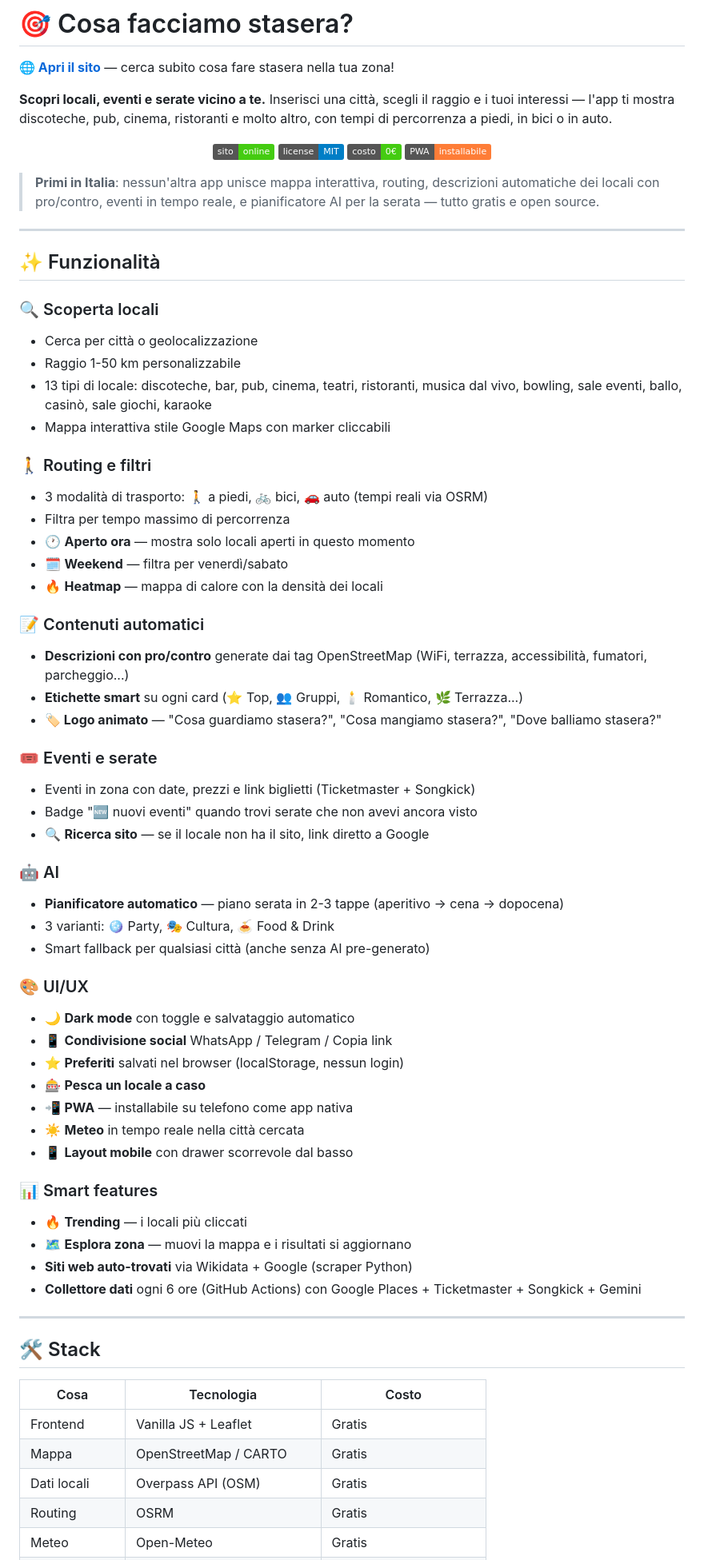
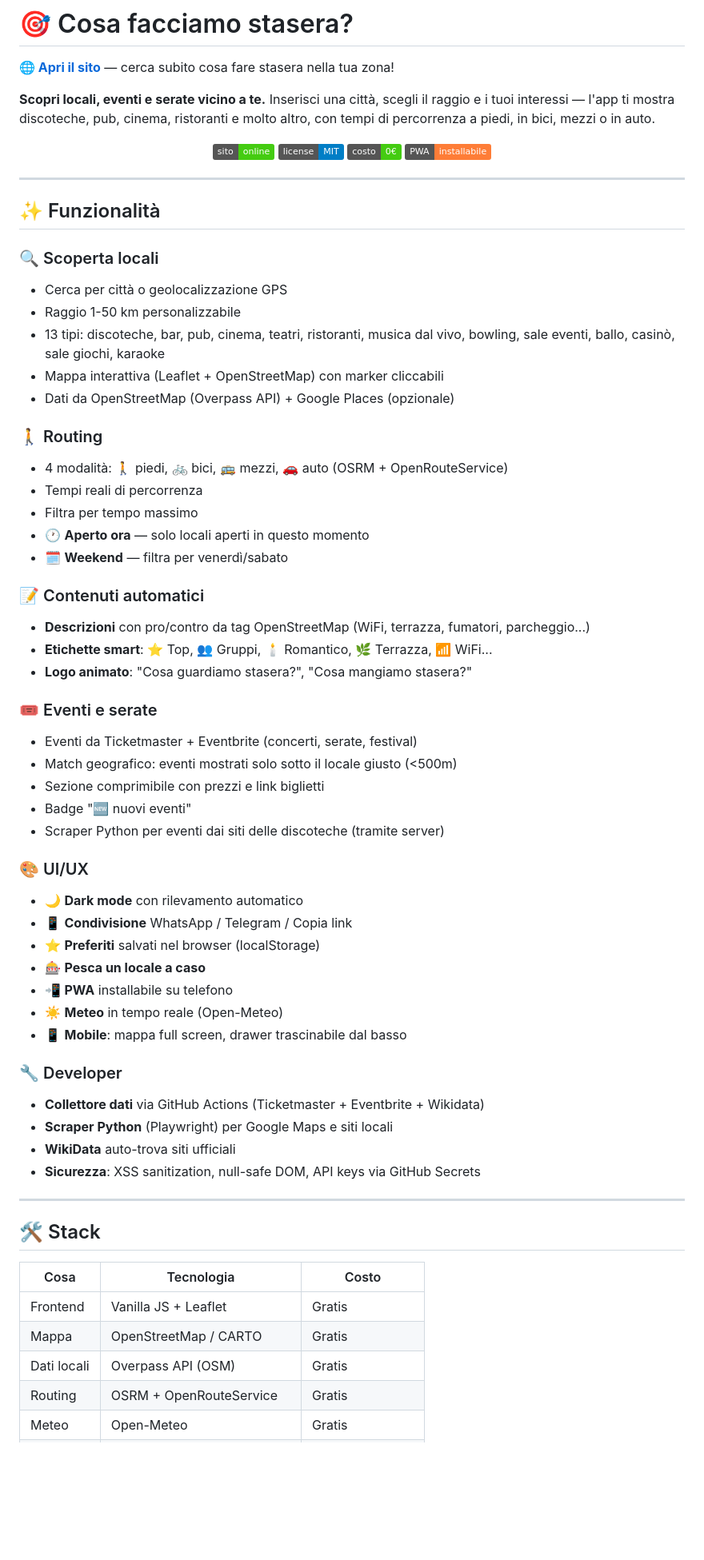
Before and after one commit to Leonardo-Lalli/Cosa-facciamo-stasera-, a Markdown page: README.md, the part around one of its changes. Shown at 80% size. Rendered like a GitHub page; badges without logos; blank space fills up the shorter version.

Commit message:
Update README with all features

```diff
--- a/README.md
+++ b/README.md
@@ -2,7 +2,7 @@
 
 **[🌐 Apri il sito](https://leonardo-lalli.github.io/Cosa-facciamo-stasera-/)** — cerca subito cosa fare stasera nella tua zona!
 
-**Scopri locali, eventi e serate vicino a te.** Inserisci una città, scegli il raggio e i tuoi interessi — l'app ti mostra discoteche, pub, cinema, ristoranti e molto altro, con tempi di percorrenza a piedi, in bici o in auto.
+**Scopri locali, eventi e serate vicino a te.** Inserisci una città, scegli il raggio e i tuoi interessi — l'app ti mostra discoteche, pub, cinema, ristoranti e molto altro, con tempi di percorrenza a piedi, in bici, mezzi o in auto.
 
 <p align="center">
   <img src="https://img.shields.io/badge/sito-online-brightgreen">
@@ -11,54 +11,50 @@
   <img src="https://img.shields.io/badge/PWA-installabile-orange">
 </p>
 
-> **Primi in Italia**: nessun'altra app unisce mappa interattiva, routing, descrizioni automatiche dei locali con pro/contro, eventi in tempo reale, e pianificatore AI per la serata — tutto gratis e open source.
-
 ---
 
 ## ✨ Funzionalità
 
 ### 🔍 Scoperta locali
-- Cerca per città o geolocalizzazione
+- Cerca per città o geolocalizzazione GPS
 - Raggio 1-50 km personalizzabile
-- 13 tipi di locale: discoteche, bar, pub, cinema, teatri, ristoranti, musica dal vivo, bowling, sale eventi, ballo, casinò, sale giochi, karaoke
-- Mappa interattiva stile Google Maps con marker cliccabili
+- 13 tipi: discoteche, bar, pub, cinema, teatri, ristoranti, musica dal vivo, bowling, sale eventi, ballo, casinò, sale giochi, karaoke
+- Mappa interattiva (Leaflet + OpenStreetMap) con marker cliccabili
+- Dati da OpenStreetMap (Overpass API) + Google Places (opzionale)
 
-### 🚶 Routing e filtri
-- 3 modalità di trasporto: 🚶 a piedi, 🚲 bici, 🚗 auto (tempi reali via OSRM)
-- Filtra per tempo massimo di percorrenza
-- 🕐 **Aperto ora** — mostra solo locali aperti in questo momento
+### 🚶 Routing
+- 4 modalità: 🚶 piedi, 🚲 bici, 🚌 mezzi, 🚗 auto (OSRM + OpenRouteService)
+- Tempi reali di percorrenza
+- Filtra per tempo massimo
+- 🕐 **Aperto ora** — solo locali aperti in questo momento
 - 🗓️ **Weekend** — filtra per venerdì/sabato
-- 🔥 **Heatmap** — mappa di calore con la densità dei locali
 
 ### 📝 Contenuti automatici
-- **Descrizioni con pro/contro** generate dai tag OpenStreetMap (WiFi, terrazza, accessibilità, fumatori, parcheggio...)
-- **Etichette smart** su ogni card (⭐ Top, 👥 Gruppi, 🕯️ Romantico, 🌿 Terrazza...)
-- **🏷️ Logo animato** — "Cosa guardiamo stasera?", "Cosa mangiamo stasera?", "Dove balliamo stasera?"
+- **Descrizioni** con pro/contro da tag OpenStreetMap (WiFi, terrazza, fumatori, parcheggio...)
+- **Etichette smart**: ⭐ Top, 👥 Gruppi, 🕯️ Romantico, 🌿 Terrazza, 📶 WiFi...
+- **Logo animato**: "Cosa guardiamo stasera?", "Cosa mangiamo stasera?"
 
 ### 🎟️ Eventi e serate
-- Eventi in zona con date, prezzi e link biglietti (Ticketmaster + Songkick)
-- Badge "🆕 nuovi eventi" quando trovi serate che non avevi ancora visto
-- 🔍 **Ricerca sito** — se il locale non ha il sito, link diretto a Google
-
-### 🤖 AI
-- **Pianificatore automatico** — piano serata in 2-3 tappe (aperitivo → cena → dopocena)
-- 3 varianti: 🪩 Party, 🎭 Cultura, 🍝 Food & Drink
-- Smart fallback per qualsiasi città (anche senza AI pre-generato)
+- Eventi da Ticketmaster + Eventbrite (concerti, serate, festival)
+- Match geografico: eventi mostrati solo sotto il locale giusto (<500m)
+- Sezione comprimibile con prezzi e link biglietti
+- Badge "🆕 nuovi eventi"
+- Scraper Python per eventi dai siti delle discoteche (tramite server)
 
 ### 🎨 UI/UX
-- 🌙 **Dark mode** con toggle e salvataggio automatico
-- 📱 **Condivisione social** WhatsApp / Telegram / Copia link
-- ⭐ **Preferiti** salvati nel browser (localStorage, nessun login)
+- 🌙 **Dark mode** con rilevamento automatico
+- 📱 **Condivisione** WhatsApp / Telegram / Copia link
+- ⭐ **Preferiti** salvati nel browser (localStorage)
 - 🎰 **Pesca un locale a caso**
-- 📲 **PWA** — installabile su telefono come app nativa
-- ☀️ **Meteo** in tempo reale nella città cercata
-- 📱 **Layout mobile** con drawer scorrevole dal basso
+- 📲 **PWA** installabile su telefono
+- ☀️ **Meteo** in tempo reale (Open-Meteo)
+- 📱 **Mobile**: mappa full screen, drawer trascinabile dal basso
 
-### 📊 Smart features
-- 🔥 **Trending** — i locali più cliccati
-- 🗺️ **Esplora zona** — muovi la mappa e i risultati si aggiornano
-- **Siti web auto-trovati** via Wikidata + Google (scraper Python)
-- **Collettore dati** ogni 6 ore (GitHub Actions) con Google Places + Ticketmaster + Songkick + Gemini
+### 🔧 Developer
+- **Collettore dati** via GitHub Actions (Ticketmaster + Eventbrite + Wikidata)
+- **Scraper Python** (Playwright) per Google Maps e siti locali
+- **WikiData** auto-trova siti ufficiali
+- **Sicurezza**: XSS sanitization, null-safe DOM, API keys via GitHub Secrets
 
 ---
 
@@ -69,5 +65,5 @@
 | Frontend | Vanilla JS + Leaflet | Gratis |
 | Mappa | OpenStreetMap / CARTO | Gratis |
 | Dati locali | Overpass API (OSM) | Gratis |
-| Routing | OSRM | Gratis |
+| Routing | OSRM + OpenRouteService | Gratis |
 | Meteo | Open-Meteo | Gratis |
```
Also changed, not shown: other parts of README.md (+20 -26 lines).
